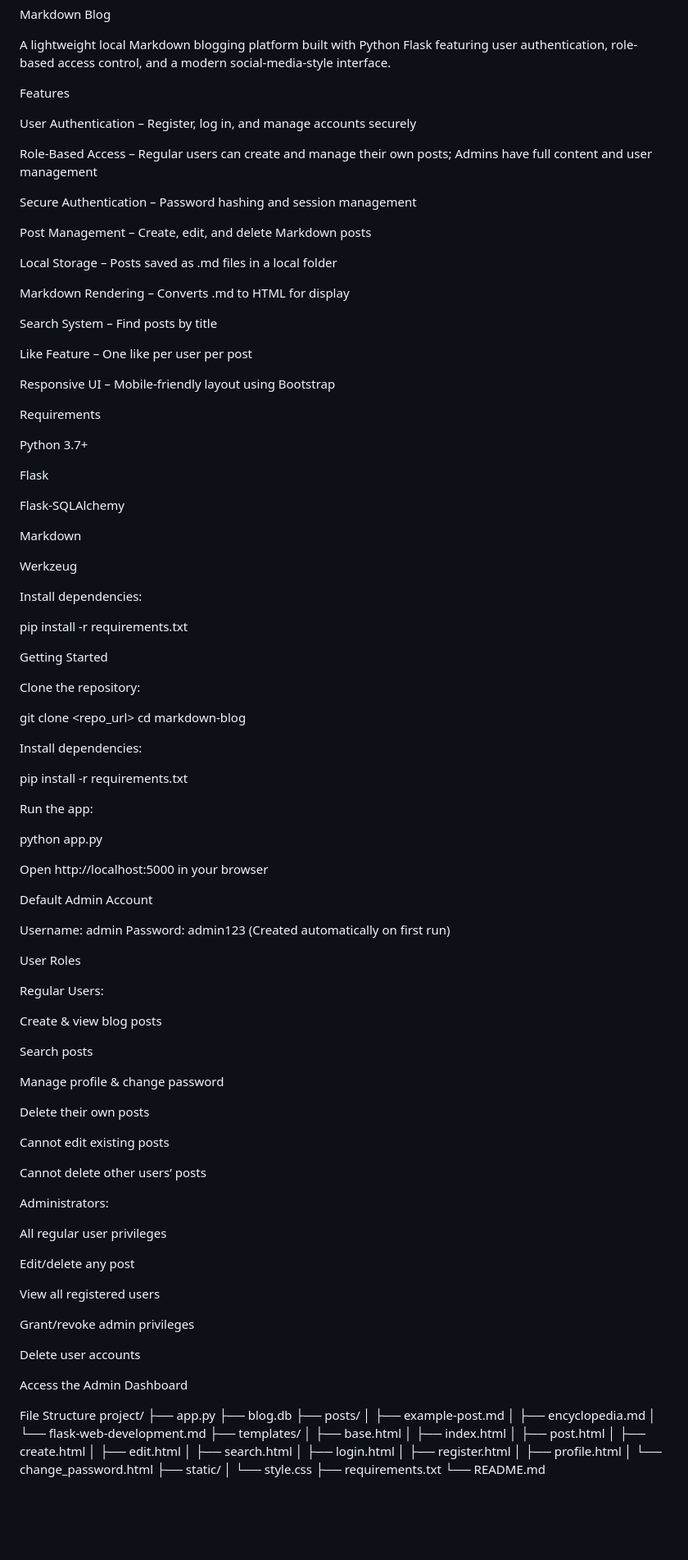
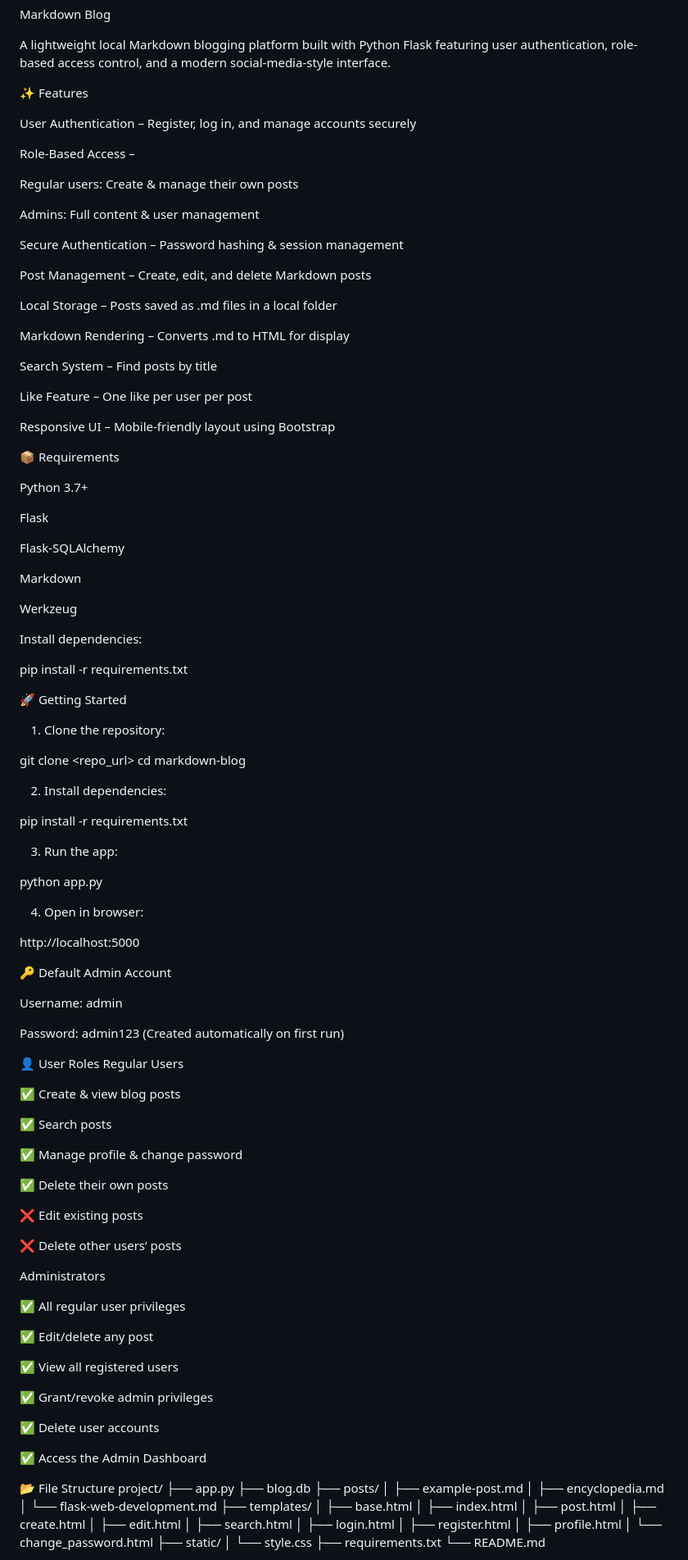
Before and after one commit to abhirambuilds/mini-projects-2025, a Markdown page: project-4-markdown-blog/README.md, the part around one of its changes. Shown at 82% size. Drawn GitHub-style; blank space fills up the shorter version.

```diff
--- a/project-4-markdown-blog/README.md
+++ b/project-4-markdown-blog/README.md
@@ -2,13 +2,17 @@ Markdown Blog
 
 A lightweight local Markdown blogging platform built with Python Flask featuring user authentication, role-based access control, and a modern social-media-style interface.
 
-Features
+✨ Features
 
 User Authentication – Register, log in, and manage accounts securely
 
-Role-Based Access – Regular users can create and manage their own posts; Admins have full content and user management
+Role-Based Access –
 
-Secure Authentication – Password hashing and session management
+Regular users: Create & manage their own posts
+
+Admins: Full content & user management
+
+Secure Authentication – Password hashing & session management
 
 Post Management – Create, edit, and delete Markdown posts
 
@@ -22,7 +26,7 @@ Like Feature – One like per user per post
 
 Responsive UI – Mobile-friendly layout using Bootstrap
 
-Requirements
+📦 Requirements
 
 Python 3.7+
 
@@ -38,63 +42,65 @@ Install dependencies:
 
 pip install -r requirements.txt
 
-Getting Started
+🚀 Getting Started
 
-Clone the repository:
+1. Clone the repository:
 
 git clone <repo_url>
 cd markdown-blog
 
 
-Install dependencies:
+2. Install dependencies:
 
 pip install -r requirements.txt
 
 
-Run the app:
+3. Run the app:
 
 python app.py
 
 
-Open http://localhost:5000 in your browser
+4. Open in browser:
 
-Default Admin Account
+http://localhost:5000
+
+🔑 Default Admin Account
 
 Username: admin
+
 Password: admin123
 (Created automatically on first run)
 
-User Roles
+👤 User Roles
+Regular Users
 
-Regular Users:
+✅ Create & view blog posts
 
-Create & view blog posts
+✅ Search posts
 
-Search posts
+✅ Manage profile & change password
 
-Manage profile & change password
+✅ Delete their own posts
 
-Delete their own posts
+❌ Edit existing posts
 
-Cannot edit existing posts
+❌ Delete other users’ posts
 
-Cannot delete other users’ posts
+Administrators
 
-Administrators:
+✅ All regular user privileges
 
-All regular user privileges
+✅ Edit/delete any post
 
-Edit/delete any post
+✅ View all registered users
 
-View all registered users
+✅ Grant/revoke admin privileges
 
-Grant/revoke admin privileges
+✅ Delete user accounts
 
-Delete user accounts
+✅ Access the Admin Dashboard
 
-Access the Admin Dashboard
-
-File Structure
+📂 File Structure
 project/
 ├── app.py
 ├── blog.db
```
Also changed, not shown: other parts of project-4-markdown-blog/README.md (+16 -8 lines).
